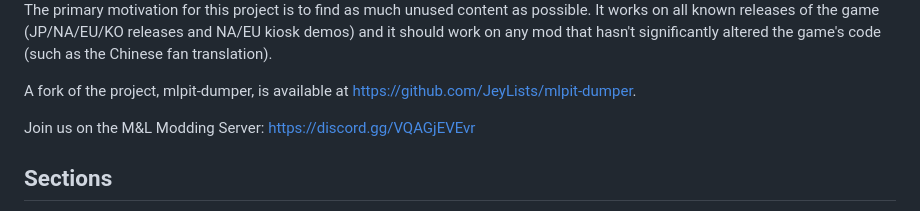
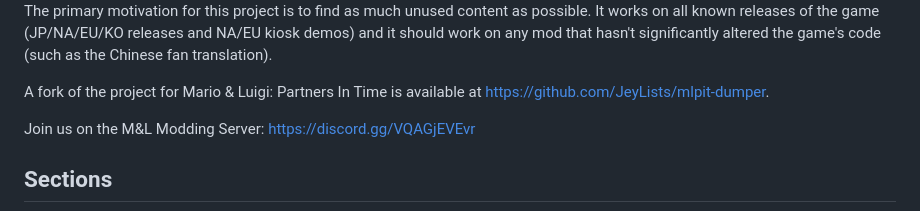
Before and after one commit to 8y8x/mlbis-dumper, a Markdown page: README.md, the part around the change. Rendered like a GitHub page.

Commit message:
README.md: slight fix

```diff
--- a/README.md
+++ b/README.md
@@ -15,7 +15,7 @@ possible. It works on all known releases of the game (JP/NA/EU/KO releases and
 NA/EU kiosk demos) and it should work on any mod that hasn't significantly
 altered the game's code (such as the Chinese fan translation).
 
-A fork of the project, mlpit-dumper, is available at
+A fork of the project for Mario & Luigi: Partners In Time is available at
 https://github.com/JeyLists/mlpit-dumper.
 
 Join us on the M&L Modding Server: https://discord.gg/VQAGjEVEvr
```
